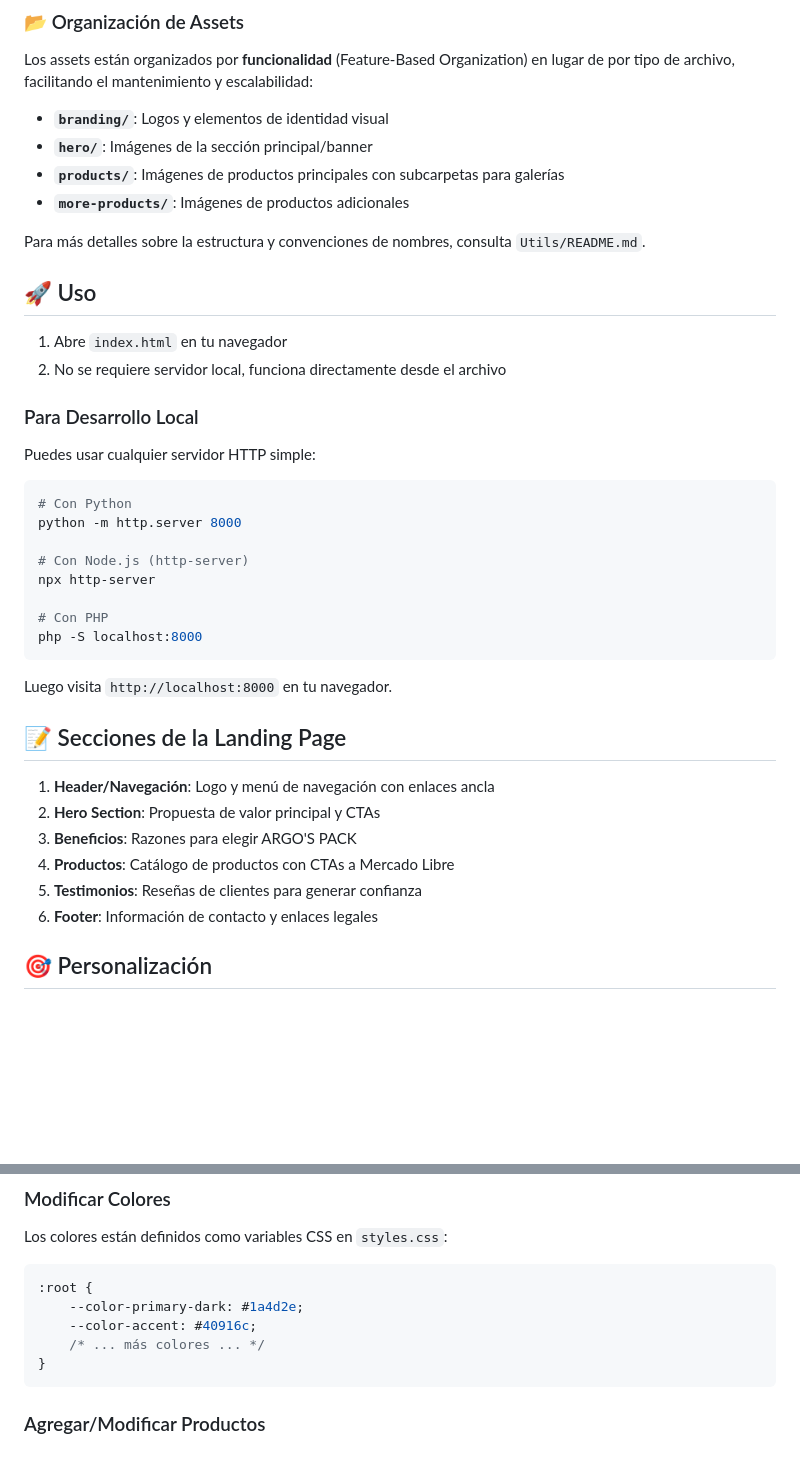
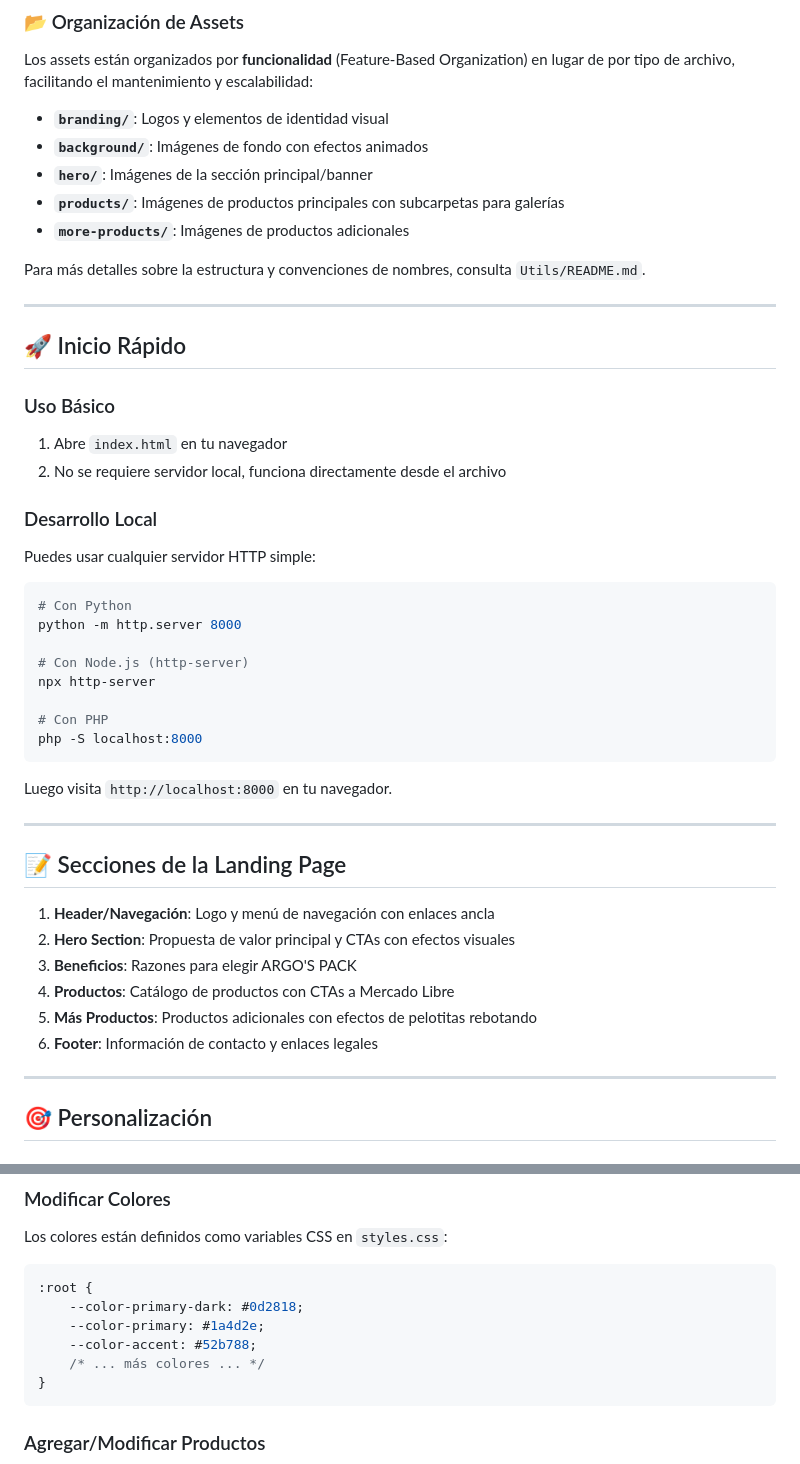
Before and after one commit to LucasMinervini/ARGO-S-, a Markdown page: README.md, 2 parts joined by grey strips. GitHub-like rendering; blank space fills up the shorter version.

````diff
--- a/README.md
+++ b/README.md
@@ -66,18 +79,23 @@ ArgosWeb/
 Los assets están organizados por **funcionalidad** (Feature-Based Organization) en lugar de por tipo de archivo, facilitando el mantenimiento y escalabilidad:
 
 - **`branding/`**: Logos y elementos de identidad visual
+- **`background/`**: Imágenes de fondo con efectos animados
 - **`hero/`**: Imágenes de la sección principal/banner
 - **`products/`**: Imágenes de productos principales con subcarpetas para galerías
 - **`more-products/`**: Imágenes de productos adicionales
 
 Para más detalles sobre la estructura y convenciones de nombres, consulta `Utils/README.md`.
 
-## 🚀 Uso
+---
+
+## 🚀 Inicio Rápido
+
+### Uso Básico
 
 1. Abre `index.html` en tu navegador
 2. No se requiere servidor local, funciona directamente desde el archivo
 
-### Para Desarrollo Local
+### Desarrollo Local
 
 Puedes usar cualquier servidor HTTP simple:
 
@@ -94,14 +112,18 @@ php -S localhost:8000
 
 Luego visita `http://localhost:8000` en tu navegador.
 
+---
+
 ## 📝 Secciones de la Landing Page
 
 1. **Header/Navegación**: Logo y menú de navegación con enlaces ancla
-2. **Hero Section**: Propuesta de valor principal y CTAs
+2. **Hero Section**: Propuesta de valor principal y CTAs con efectos visuales
 3. **Beneficios**: Razones para elegir ARGO'S PACK
 4. **Productos**: Catálogo de productos con CTAs a Mercado Libre
-5. **Testimonios**: Reseñas de clientes para generar confianza
+5. **Más Productos**: Productos adicionales con efectos de pelotitas rebotando
 6. **Footer**: Información de contacto y enlaces legales
+
+---
 
 ## 🎯 Personalización
 
@@ -121,8 +143,9 @@ Los colores están definidos como variables CSS en `styles.css`:
 
 ```css
 :root {
-    --color-primary-dark: #1a4d2e;
-    --color-accent: #40916c;
+    --color-primary-dark: #0d2818;
+    --color-primary: #1a4d2e;
+    --color-accent: #52b788;
     /* ... más colores ... */
 }
 ```
````
Also changed, not shown: other parts of README.md (+86 -37 lines).
